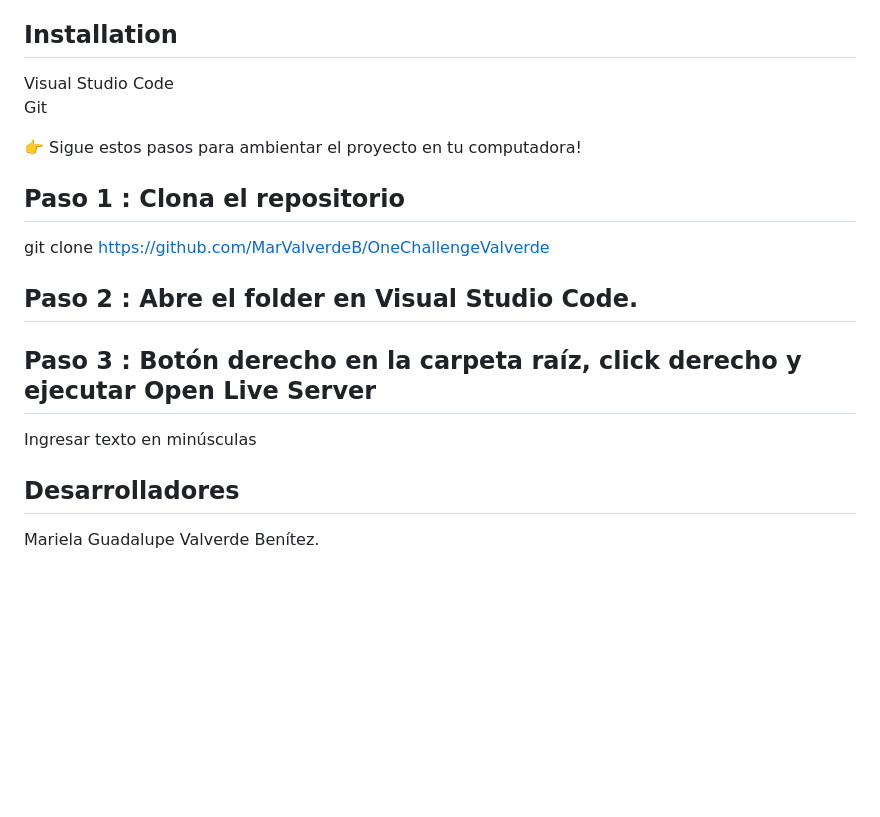
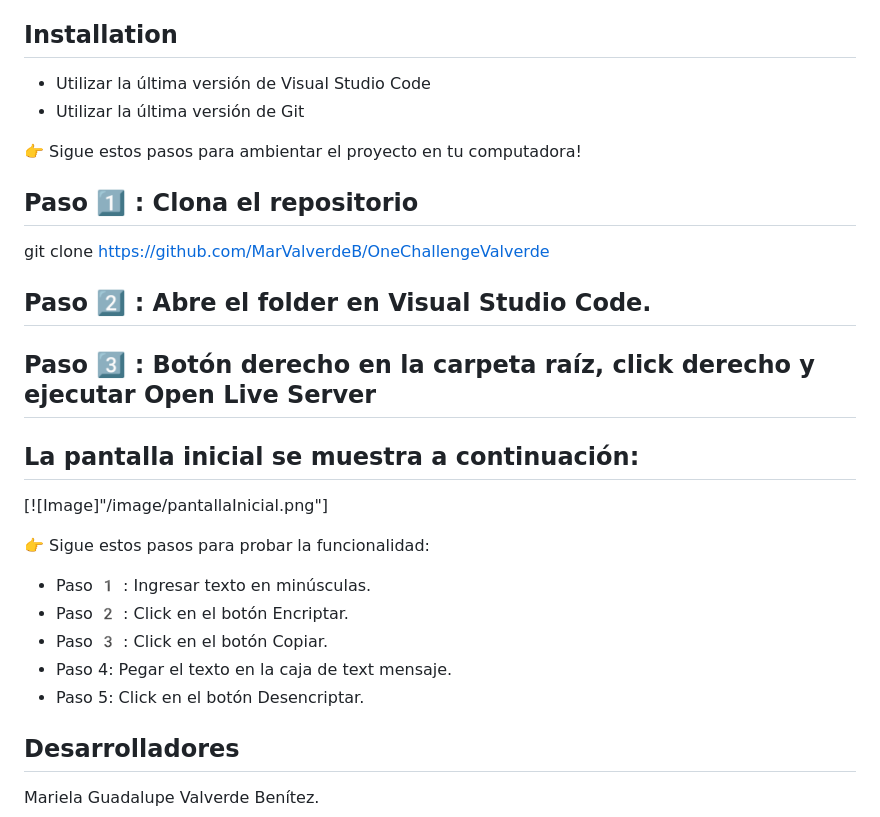
Before and after one commit to MarValverdeB/OneChallengeValverde, a Markdown page: README.md, the part around the change. Rendered like a GitHub page; blank space fills up the shorter version.

```diff
--- a/README.md
+++ b/README.md
@@ -3,17 +3,26 @@
 Encriptador es un programa que encripta y desencripta cadenas de texto.
 ## Installation
 
-Visual Studio Code <br/> Git
+- Utilizar la última versión de Visual Studio Code
+- Utilizar la última versión de Git
 
 👉 Sigue estos pasos para ambientar el proyecto en tu computadora!
 
-## Paso 1 : Clona el repositorio
+## Paso 1️⃣ : Clona el repositorio
 git clone https://github.com/MarValverdeB/OneChallengeValverde
-## Paso 2 : Abre el folder en Visual Studio Code.
-## Paso 3 : Botón derecho en la carpeta raíz, click derecho y ejecutar Open Live Server
+## Paso 2️⃣ : Abre el folder en Visual Studio Code.
+## Paso 3️⃣ : Botón derecho en la carpeta raíz, click derecho y ejecutar Open Live Server
 
-Ingresar texto en minúsculas <br/>
+## La pantalla inicial se muestra a continuación:
+[![Image]"/image/pantallaInicial.png"]
 
+👉 Sigue estos pasos para probar la funcionalidad:
+
+- Paso 1️ : Ingresar texto en minúsculas.
+- Paso 2️ : Click en el botón Encriptar.
+- Paso 3️ : Click en el botón Copiar.
+- Paso 4: Pegar el texto en la caja de text mensaje.
+- Paso 5: Click en el botón Desencriptar.
 
 ## Desarrolladores
 
```
Also changed, not shown: image/pantallaInicial.png (added).
